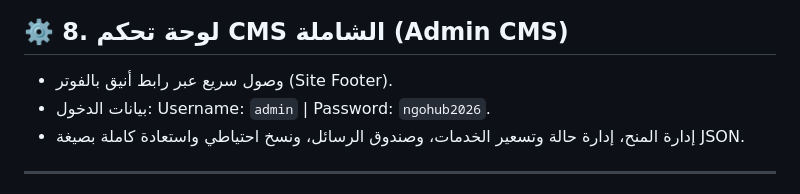
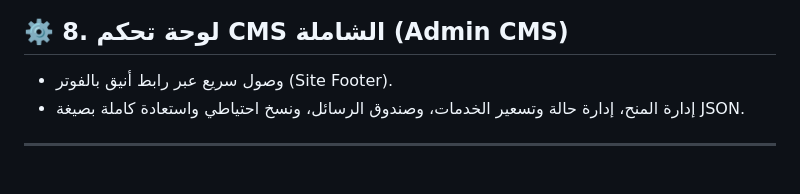
Before and after one commit to ngohub/main, a Markdown page: README.md, the part around the change. GitHub-like rendering.

```diff
--- a/README.md
+++ b/README.md
@@ -84,7 +84,6 @@ ngohub/
 ## ⚙️ 8. لوحة تحكم CMS الشاملة (Admin CMS)
 
 - وصول سريع عبر رابط أنيق بالفوتر (Site Footer).
-- بيانات الدخول: Username: `admin` | Password: `ngohub2026`.
 - إدارة المنح، إدارة حالة وتسعير الخدمات، وصندوق الرسائل، ونسخ احتياطي واستعادة كاملة بصيغة JSON.
 
 ---
```
